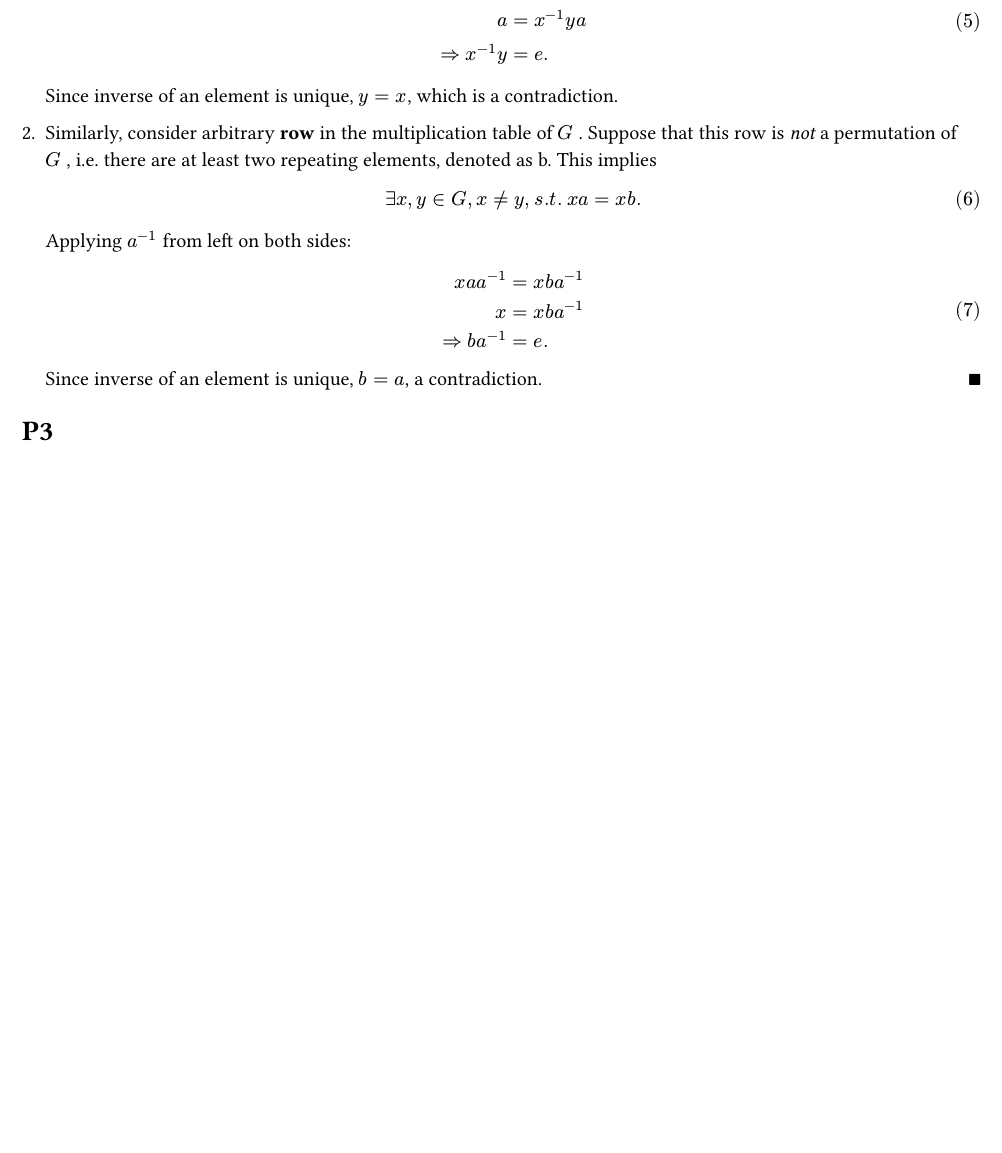
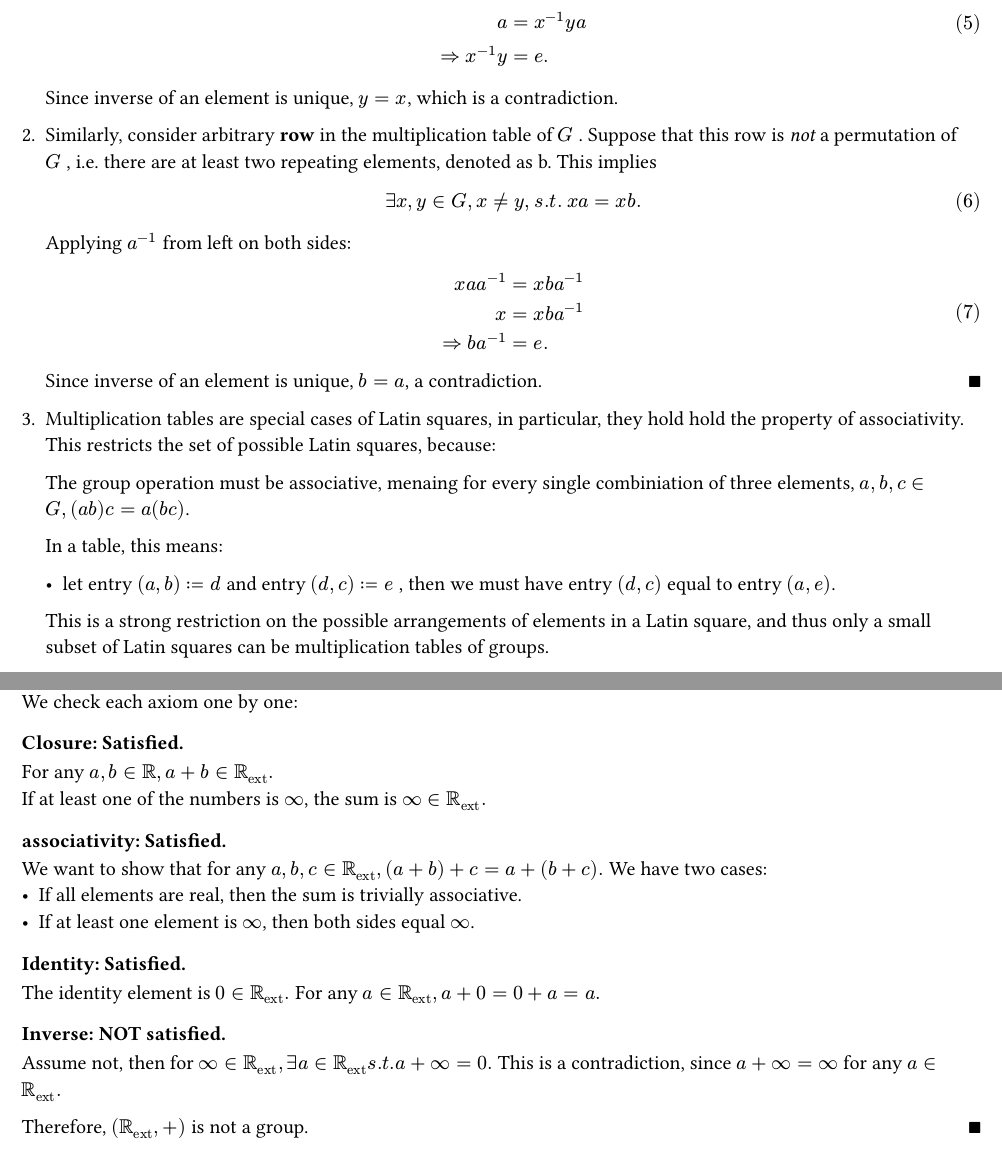
Before and after one commit to HarryLuoo/25fall, a Typst document (math541/hw/hw1.typ): part of page 2 of 2 before the commit and two parts of pages 2 and 3 of 5 after it, the two joined at a grey line, cut so that both start at the same text, the shorter picture padded with empty space. The pictures show the PDF file math541/hw/hw1.pdf that the author committed with the source.

Commit message:
541hw1 temp

```diff
--- a/math541/hw/hw1.typ
+++ b/math541/hw/hw1.typ
@@ -55,4 +55,34 @@ Prove by contradiction:
   $
   Since inverse of an element is unique, $b = a$, a contradiction. #h(1fr) $qed$
 
++ Multiplication tables are special cases of Latin squares, in particular, they hold hold the property of associativity. This restricts the set of possible Latin squares, because:
+
+  The group operation must be associative, menaing for every single combiniation of three elements, $ a, b, c in G, (a b)c = a (b c)$.
+
+  In a table, this means:
+
+  - let entry $ (a,b):= d$ and entry $ (d,c):= e$ , then we must have entry $ (d,c)$ equal to entry $ (a,e)$.
+  This is a strong restriction on the possible arrangements of elements in a Latin square, and thus only a small subset of Latin squares can be multiplication tables of groups.
+
+
+
+#pagebreak()
 = P3
+We check each axiom one by one:
+=== Closure: Satisfied.
+ For any $ a, b in RR, a + b in RR_"ext".$ \ If at least one of the numbers is $ infinity$, the sum is $ infinity in RR_"ext".$
+
+=== associativity: Satisfied.
+We want to show that for any $ a, b, c in RR_"ext", (a + b) + c = a + (b + c).$ We have two cases:
+  - If all elements are real, then the sum is trivially associative.
+  - If at least one element is $ infinity$, then both sides equal $ infinity$.
+
+  === Identity: Satisfied.
+  The identity element is $ 0 in RR_"ext".$ For any $ a in RR_"ext", a + 0 = 0 + a = a.$
+
+=== Inverse: *NOT* satisfied.
+Assume not, then for $ infinity in RR_"ext", exists a in RR_"ext" s.t. a + infinity = 0.$ This is a contradiction, since $ a + infinity = infinity$ for any $ a in RR_"ext".$
+
+Therefore, $ (RR_"ext", +)$ is not a group. #h(1fr) $qed$
+
+#pagebreak()
@@ -58,0 +95,12 @@ Prove by contradiction:
+=== Closure:
+let $ a, b in G$ , then $a^(n_1)=1 , b^(n_2) =1$, for some $ n_1, n_2 in ZZ^+.$ Need to show that $ a b in G <=> (a b )^k = 1 "for some" k in ZZ^+.$ \ Take $ k = n_1 n_2,$ then $
+ (a b)^k = a^(n_1 n_2) b^(n_1 n_2) = 1^(n_2) 1^(n_1) = 1.
+ $ Exists such k, and so $ a b in G$, i.e. closure is satisfied.
+
+=== Assoc.
+Taivially satisfied, as $ G subset CC,$ each element is a complex number, and multiplication of complex numbers is associative.
+
+=== Identity.
+Trivially satisfied, as $ 1 in G$ (take $ n = 1$ ), and for any $ a in G, a 1 = 1 a = a.$
+
+=== Inverse.
@@ -58,0 +117,8 @@ Prove by contradiction:
+== b. $ (G, +)$ is not a group.
+Assume identity exists, then for any $ a in G,$ $
+     e + a = a + e = a.
+$ Since $ a,e in CC,$ the identity must be $ 0$. However, $ 0 in.not G$, since $ 0^n =0$ for any $ n in ZZ^+$, a contradiction. #h(1fr) $qed$
+
+#pagebreak()
+= P5
+$$
```
Also changed, not shown: math541/hw/hw1.pdf, math541/hw/hw1.typ (16 more changed lines).
